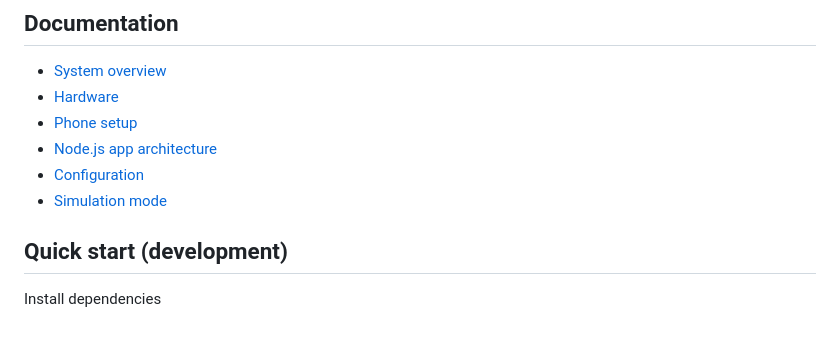
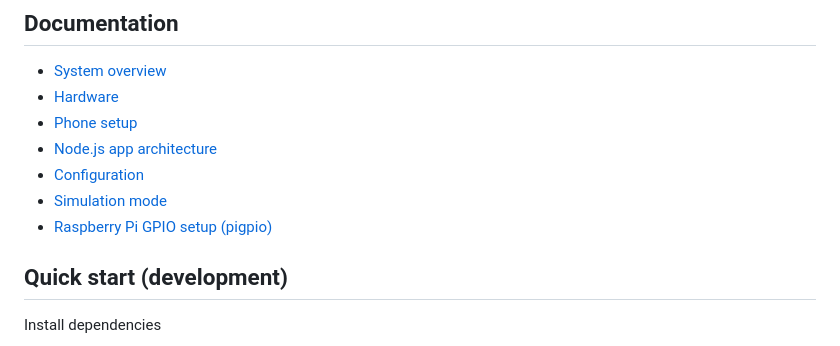
Before and after one commit to laarhive/charlie, a Markdown page: README.md, the part around the change. Drawn GitHub-style.

Commit message:
Add RPi GPIO setup with `pigpio` in README and dedicated guide

```diff
--- a/README.md
+++ b/README.md
@@ -31,6 +31,7 @@ Charlie is a distributed system with two main components:
 - [Node.js app architecture](docs/node-architecture.md)
 - [Configuration](docs/configuration.md)
 - [Simulation mode](docs/simulation.md)
+- [Raspberry Pi GPIO setup (pigpio)](docs/setup/raspberry-pi-gpio.md)
 
 ## Quick start (development)
 Install dependencies
```
Also changed, not shown: docs/setup/raspberry-pi-gpio.md (added, +156 -0 lines).
